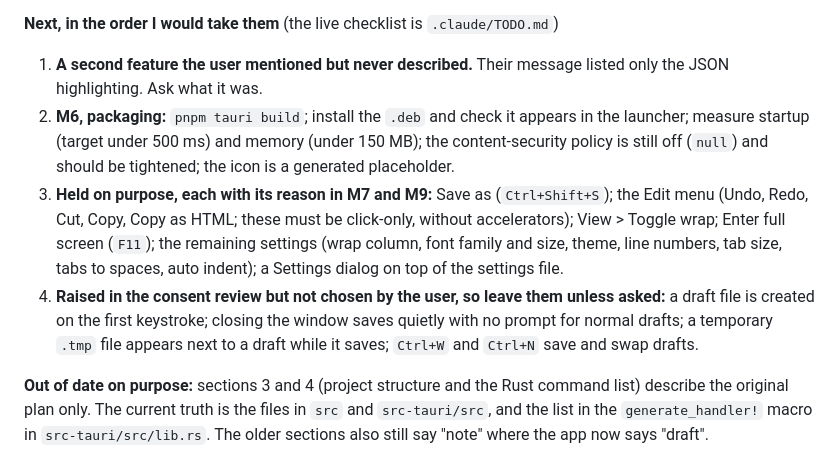
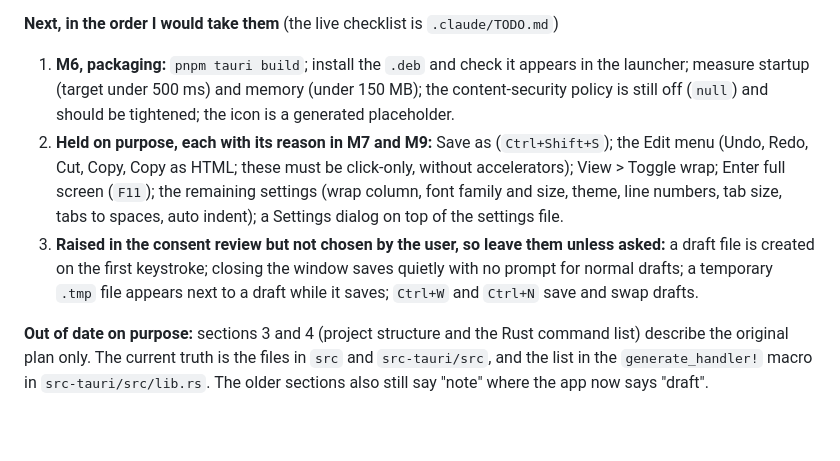
Before and after one commit to surajitbasak109/draftwick, a Markdown page: .claude/PLAN.md, the part around the change. Rendered like a GitHub page; blank space fills up the shorter version.

Commit message:
Drop the "second feature" item from the docs
The second feature the user mentioned turned out to be the live and
on-save checking of settings.json, which is already built (7dbebff).
Keeping it as an open question would send the next agent to ask about
something that does not exist.

Co-Authored-By: Claude Sonnet 5.5 <noreply@anthropic.com>

```diff
--- a/.claude/PLAN.md
+++ b/.claude/PLAN.md
@@ -21,10 +21,9 @@ It replaces Sublime Text for that one job. Only `.md` and `.txt` files (one exce
 **Needs a check in the real window** (an agent cannot see or click it, so the user has to): Settings > Open settings file and the error underlines; the View tick; Quit; that the sidebar choice survives a restart; File items greyed out on the welcome screen; that closing the window saves an open draft.
 
 **Next, in the order I would take them** (the live checklist is `.claude/TODO.md`)
-1. **A second feature the user mentioned but never described.** Their message listed only the JSON highlighting. Ask what it was.
-2. **M6, packaging:** `pnpm tauri build`; install the `.deb` and check it appears in the launcher; measure startup (target under 500 ms) and memory (under 150 MB); the content-security policy is still off (`null`) and should be tightened; the icon is a generated placeholder.
-3. **Held on purpose, each with its reason in M7 and M9:** Save as (`Ctrl+Shift+S`); the Edit menu (Undo, Redo, Cut, Copy, Copy as HTML; these must be click-only, without accelerators); View > Toggle wrap; Enter full screen (`F11`); the remaining settings (wrap column, font family and size, theme, line numbers, tab size, tabs to spaces, auto indent); a Settings dialog on top of the settings file.
-4. **Raised in the consent review but not chosen by the user, so leave them unless asked:** a draft file is created on the first keystroke; closing the window saves quietly with no prompt for normal drafts; a temporary `.tmp` file appears next to a draft while it saves; `Ctrl+W` and `Ctrl+N` save and swap drafts.
+1. **M6, packaging:** `pnpm tauri build`; install the `.deb` and check it appears in the launcher; measure startup (target under 500 ms) and memory (under 150 MB); the content-security policy is still off (`null`) and should be tightened; the icon is a generated placeholder.
+2. **Held on purpose, each with its reason in M7 and M9:** Save as (`Ctrl+Shift+S`); the Edit menu (Undo, Redo, Cut, Copy, Copy as HTML; these must be click-only, without accelerators); View > Toggle wrap; Enter full screen (`F11`); the remaining settings (wrap column, font family and size, theme, line numbers, tab size, tabs to spaces, auto indent); a Settings dialog on top of the settings file.
+3. **Raised in the consent review but not chosen by the user, so leave them unless asked:** a draft file is created on the first keystroke; closing the window saves quietly with no prompt for normal drafts; a temporary `.tmp` file appears next to a draft while it saves; `Ctrl+W` and `Ctrl+N` save and swap drafts.
 
 **Out of date on purpose:** sections 3 and 4 (project structure and the Rust command list) describe the original plan only. The current truth is the files in `src` and `src-tauri/src`, and the list in the `generate_handler!` macro in `src-tauri/src/lib.rs`. The older sections also still say "note" where the app now says "draft".
 
```
Also changed, not shown: .claude/TODO.md (+0 -4 lines).
